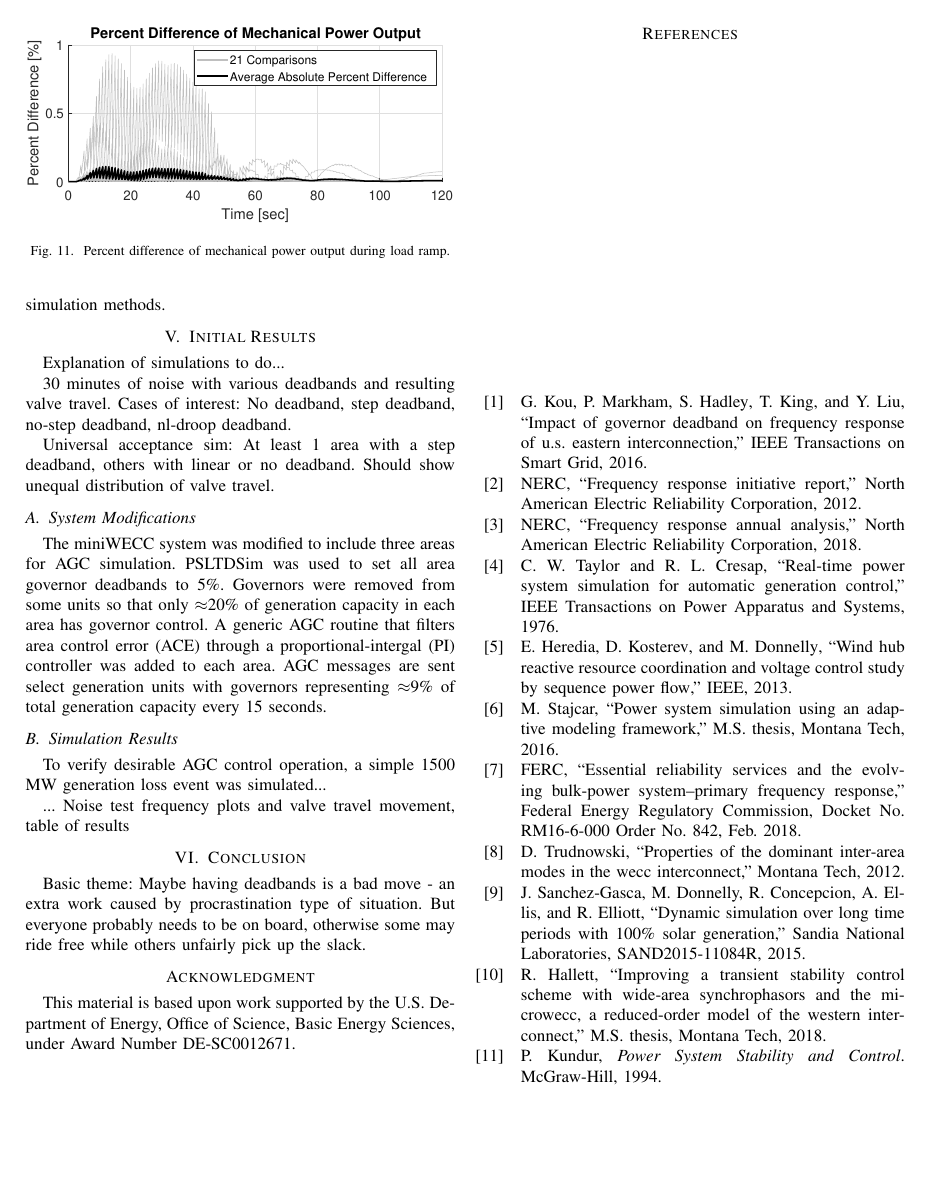
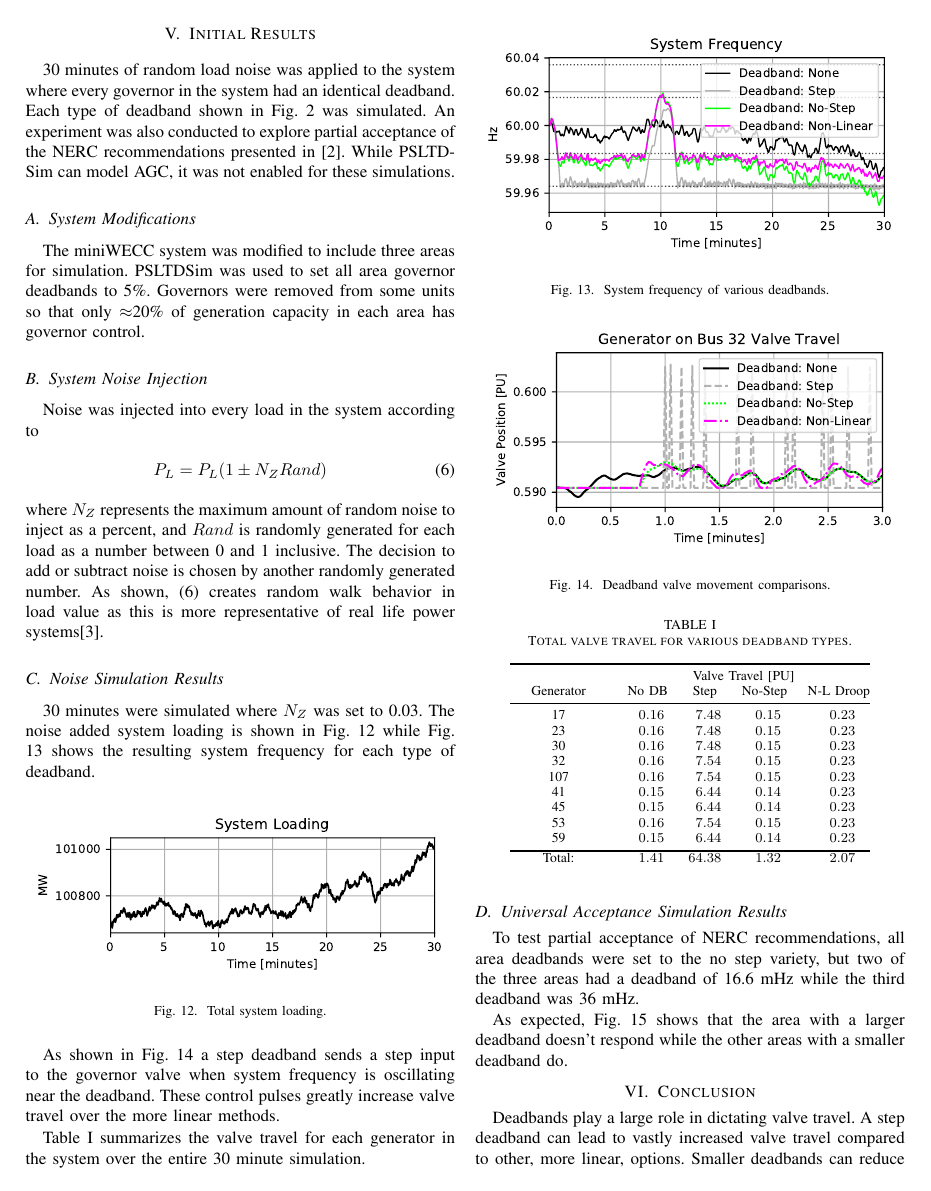
Before and after one commit to thadhaines/IEEE-PES-191106, a LaTeX paper (IEEE-PES-191106.tex, which reads sections/conclusion.tex, sections/simResults.tex, sections/simValidation.tex): page 4 of 5. Compiled offline with pdfLaTeX; a missing font is replaced by an installed copy or a similar font; a LaTeX package or settings file that is missing is left out.

Commit message:
addition of result graphs, intro work, addition of noise explanation, vague results

```diff
--- a/sections/conclusion.tex
+++ b/sections/conclusion.tex
@@ -1,3 +1,4 @@
 \section{Conclusion}
-Basic theme: Maybe having deadbands is a bad move - an extra work caused by procrastination type of situation.
-But everyone probably needs to be on board, otherwise some may ride free while others unfairly pick up the slack.
+Deadbands play a large role in dictating valve travel.
+A step deadband can lead to vastly increased valve travel compared to other, more linear, options.
+Smaller deadbands can reduce valve travel and help regulate frequency.
--- a/sections/simResults.tex
+++ b/sections/simResults.tex
@@ -1,23 +1,61 @@
 \section{Initial Results}
-Explanation of simulations to do...
+30 minutes of random load noise was applied to the system where every governor in the system had an identical deadband.
+Each type of deadband shown in Fig. \ref{fig: deadbandType} was simulated.
+An experiment was also conducted to explore partial acceptance of the NERC recommendations presented in \cite{nercFRI2012}.
+While PSLTDSim can model AGC, it was not enabled for these simulations.
 
-30 minutes of noise with various deadbands and resulting valve travel.
-Cases of interest:
-No deadband, step deadband, no-step deadband, nl-droop deadband.
-
-Universal acceptance sim:
-At least 1 area with a step deadband, others with linear or no deadband.
-Should show unequal distribution of valve travel.
 
 \subsection{System Modifications}
-The miniWECC system was modified to include three areas for AGC simulation.
+The miniWECC system was modified to include three areas for simulation.
 PSLTDSim was used to set all area governor deadbands to 5\%.
 Governors were removed from some units so that only $\approx$20\% of generation capacity in each area has governor control.
-A generic AGC routine that filters area control error (ACE) through a proportional-intergal (PI)  controller was added to each area.
-AGC messages are sent select generation units with governors representing $\approx$9\% of total generation capacity every 15 seconds.
+%A generic AGC routine that filters area control error (ACE) through a proportional-intergal (PI)  controller was added to each area.
+%AGC messages are sent select generation units with governors representing $\approx$9\% of total generation capacity every 15 seconds.
 
-\subsection{Simulation Results}
-To verify desirable AGC control operation, a simple 1500 MW generation loss event was simulated...
+\subsection{System Noise Injection}
+Noise was injected into every load in the system according to
+\begin{align}
+P_{L} &= P_{L}(1 \pm N_Z Rand) \label{eq: noise}
+\end{align}
+where $N_Z$ represents the maximum amount of random noise to inject as a percent,
+and $Rand$ is randomly generated for each load as a number between 0 and 1 inclusive.
+The decision to add or subtract noise is chosen by another randomly generated number.
+As shown, (\ref{eq: noise}) creates random walk behavior in load value as this is more representative of real life power systems\cite{AGCCresap}.
 
-...
-Noise test frequency plots and valve travel movement, table of results
+
+\subsection{Noise Simulation Results}
+30 minutes were simulated where $N_Z$ was set to 0.03.
+The noise added system loading is shown in Fig. \ref{fig: systemLoading} while Fig. \ref{fig: sysFreqDB} shows the resulting system frequency for each type of deadband.
+
+\begin{figure}[!ht]
+\centering
+\includegraphics[width=\linewidth]{figures/miniWECCuniAccPload}
+\caption{Total system loading.}
+\label{fig: systemLoading}
+\end{figure}
+
+\begin{figure}[!ht]
+\centering
+\includegraphics[width=\linewidth]{figures/miniWECCnoiseNLdroopDBFreq}
+\caption{System frequency of various deadbands.}
+\label{fig: sysFreqDB}
+\end{figure}
+
+As shown in Fig. \ref{fig: valveComp} a step deadband sends a step input to the governor valve when system frequency is oscillating near the deadband. These control pulses greatly increase valve travel over the more linear methods.
+
+\begin{figure}[!ht]
+\centering
+\includegraphics[width=\linewidth]{figures/gen32ValveComp}
+\caption{Deadband valve movement comparisons.}
+\label{fig: valveComp}
+\end{figure}
+
+Table \ref{tab: valveTravel} summarizes the valve travel for each generator in the system over the entire 30 minute simulation.
+
+\input{tables/valveTravel}
+
+
+\subsection{Universal Acceptance Simulation Results}
+To test partial acceptance of NERC recommendations, all area deadbands were set to the no step variety, but two of the three areas had a deadband of 16.6 mHz while the third deadband was 36 mHz.
+
+As expected, Fig. \ref{fig: areaValveTravel} shows that the area with a larger deadband doesn't respond while the other areas with a smaller deadband do.
@@ -23,0 +66,2 @@ Noise test frequency plots and valve travel movement, table of results
+\label{fig: areaValveTravel}
+\end{figure}
--- a/sections/simValidation.tex
+++ b/sections/simValidation.tex
@@ -97,5 +98,5 @@ Simulation results from a 40 second 400 MW load ramp, in Fig. \ref{fig: rampFcom
 \end{figure}
 %-------------------------------------------------------------------------------------
 \subsection{Validation Summary}
-The step tests show the software is not meant to simulate large transient events with great accuracy.
-However, small perturbances are modeled with less deviation from transient simulation methods.
+The step test results show that PSLTDSim is not meant to simulate large transient events with great accuracy.
+However, repeated small perturbances are modeled with less deviation from transient simulation methods.
--- /dev/null
+++ b/tables/valveTravel.tex
@@ -0,0 +1,24 @@
+% Testing of external table build for \input later
+% Uses the IEEE table format guidelines
+\begin{table}[!ht]
+	\caption{Total valve travel for various deadband types.}
+	\label{tab: valveTravel}
+	\centering
+	\begin{tabular}{@{} C{2cm} S[table-format=2.2] S[table-format=2.2] S[table-format=2.2] S[table-format=2.2] @{}}
+							\toprule
+		&	\multicolumn{4}{c}{Valve Travel [PU]}							\\
+	\text{Generator}	&	\text{No DB}	&	\text{Step}	&	\text{No-Step}	&	\text{N-L Droop}	\\	\midrule
+	17	&	0.16	&	7.48	&	0.15	&	0.23	\\
+	23	&	0.16	&	7.48	&	0.15	&	0.23	\\
+	30	&	0.16	&	7.48	&	0.15	&	0.23	\\
+	32	&	0.16	&	7.54	&	0.15	&	0.23	\\
+	107	&	0.16	&	7.54	&	0.15	&	0.23	\\
+	41	&	0.15	&	6.44	&	0.14	&	0.23	\\
+	45	&	0.15	&	6.44	&	0.14	&	0.23	\\
+	53	&	0.16	&	7.54	&	0.15	&	0.23	\\
+	59	&	0.15	&	6.44	&	0.14	&	0.23	\\	\bottomrule
+	Total:	&	1.41	&	64.38	&	1.32	&	2.07	\\
+
+	\end{tabular}
+
+\end{table}
```
Also changed, not shown: IEEE-PES-191106.tex (+2 -2 lines), sections/deadbands.tex (+3 -3 lines), sections/intro.tex (+8 -14 lines), sections/simExplained.tex (+1 -1 lines), IEEE-PES-191106.pdf, figures/dbAction3.pdf, figures/gen32ValveComp.pdf (added), figures/miniWECCnoiseNLdroopDBFreq.pdf (added), figures/miniWECCuniAccPload.pdf (added), figures/miniWECCuniAccVTOverTime.pdf (added), sections/conclusion.tex (3 more changed lines), sections/simResults.tex (4 more changed lines), sections/simValidation.tex (11 more changed lines), 1 other file.
